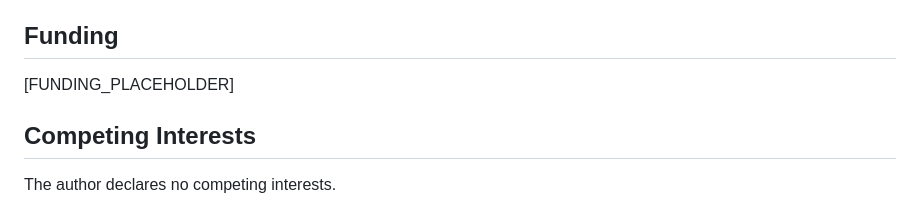
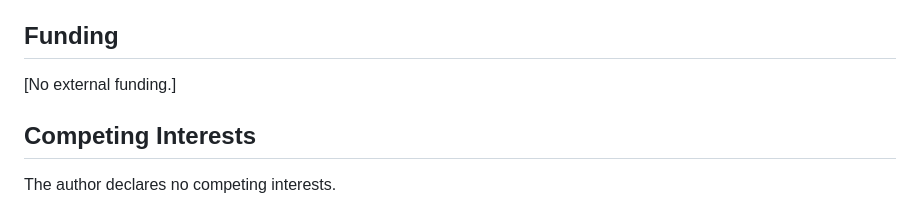
Before and after one commit to mahmood726-cyber/tda-ma, a Markdown page: paper/tda_ma_manuscript_rsm.md, the part around the change. Rendered like a GitHub page.

Commit message:
docs: fill author metadata placeholders
Co-Authored-By: Claude Opus 4.6 (1M context) <noreply@anthropic.com>

```diff
--- a/paper/tda_ma_manuscript_rsm.md
+++ b/paper/tda_ma_manuscript_rsm.md
@@ -164,7 +164,7 @@ The source code is freely available at https://github.com/mahmood726-cyber/tda-m
 
 ## Funding
 
-[FUNDING_PLACEHOLDER]
+[No external funding.]
 
 ## Competing Interests
 
```
